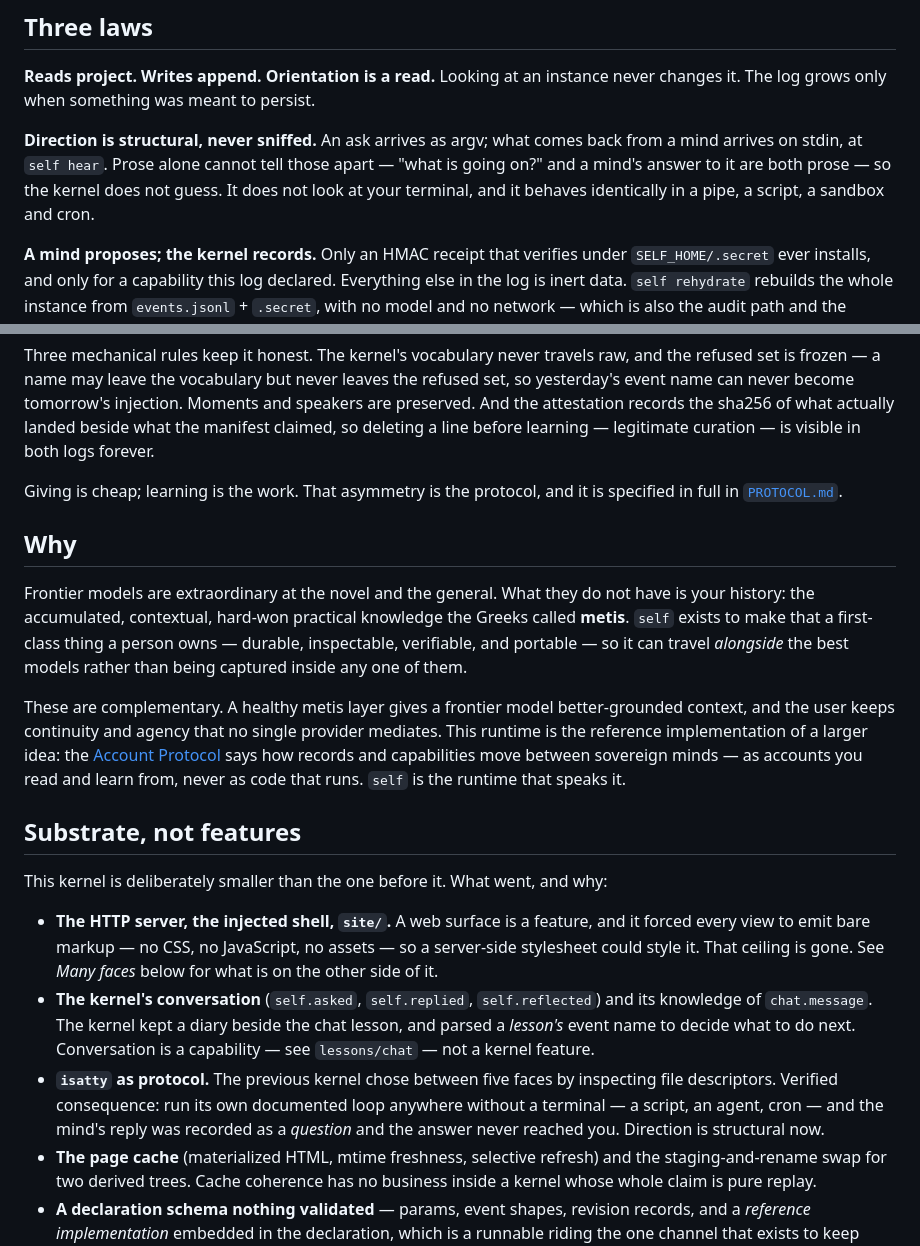
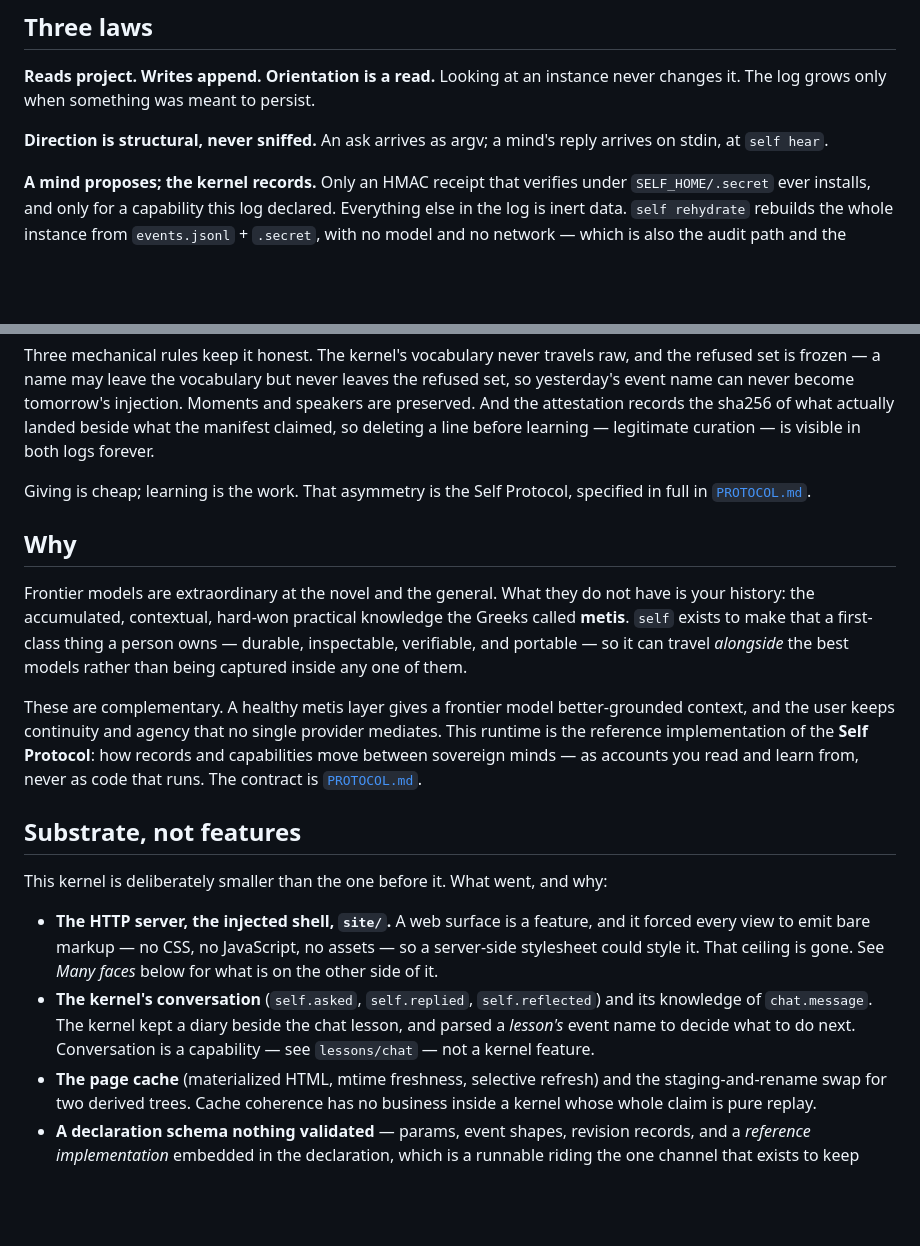
Before and after one commit to Wouterbeets/self, a Markdown page: README.md, 2 parts joined by grey strips. GitHub-like rendering; blank space fills up the shorter version.

Commit message:
Name the Self Protocol; drop the isatty war story from the front door

```diff
--- a/README.md
+++ b/README.md
@@ -82,11 +82,8 @@ for callers that still supply a `MIND` shell string.
 **Reads project. Writes append. Orientation is a read.** Looking at an instance
 never changes it. The log grows only when something was meant to persist.
 
-**Direction is structural, never sniffed.** An ask arrives as argv; what comes
-back from a mind arrives on stdin, at `self hear`. Prose alone cannot tell those
-apart — "what is going on?" and a mind's answer to it are both prose — so the
-kernel does not guess. It does not look at your terminal, and it behaves
-identically in a pipe, a script, a sandbox and cron.
+**Direction is structural, never sniffed.** An ask arrives as argv; a mind's
+reply arrives on stdin, at `self hear`.
 
 **A mind proposes; the kernel records.** Only an HMAC receipt that verifies
 under `SELF_HOME/.secret` ever installs, and only for a capability this log
@@ -181,7 +178,7 @@ injection. Moments and speakers are preserved. And the attestation records the
 sha256 of what actually landed beside what the manifest claimed, so deleting a
 line before learning — legitimate curation — is visible in both logs forever.
 
-Giving is cheap; learning is the work. That asymmetry is the protocol, and it is
+Giving is cheap; learning is the work. That asymmetry is the Self Protocol,
 specified in full in [`PROTOCOL.md`](PROTOCOL.md).
 
 ## Why
@@ -194,11 +191,10 @@ person owns — durable, inspectable, verifiable, and portable — so it can tra
 
 These are complementary. A healthy metis layer gives a frontier model
 better-grounded context, and the user keeps continuity and agency that no single
-provider mediates. This runtime is the reference implementation of a larger
-idea: the [Account
-Protocol](https://github.com/wouterbeets/knowledge-seed-protocol) says how
-records and capabilities move between sovereign minds — as accounts you read and
-learn from, never as code that runs. `self` is the runtime that speaks it.
+provider mediates. This runtime is the reference implementation of the **Self Protocol**:
+how records and capabilities move between sovereign minds — as accounts you
+read and learn from, never as code that runs. The contract is
+[`PROTOCOL.md`](PROTOCOL.md).
 
 ## Substrate, not features
 
@@ -212,11 +208,6 @@ This kernel is deliberately smaller than the one before it. What went, and why:
   and its knowledge of `chat.message`. The kernel kept a diary beside the chat
   lesson, and parsed a *lesson's* event name to decide what to do next.
   Conversation is a capability — see `lessons/chat` — not a kernel feature.
-- **`isatty` as protocol.** The previous kernel chose between five faces by
-  inspecting file descriptors. Verified consequence: run its own documented loop
-  anywhere without a terminal — a script, an agent, cron — and the mind's reply
-  was recorded as a *question* and the answer never reached you. Direction is
-  structural now.
 - **The page cache** (materialized HTML, mtime freshness, selective refresh) and
   the staging-and-rename swap for two derived trees. Cache coherence has no
   business inside a kernel whose whole claim is pure replay.
```
